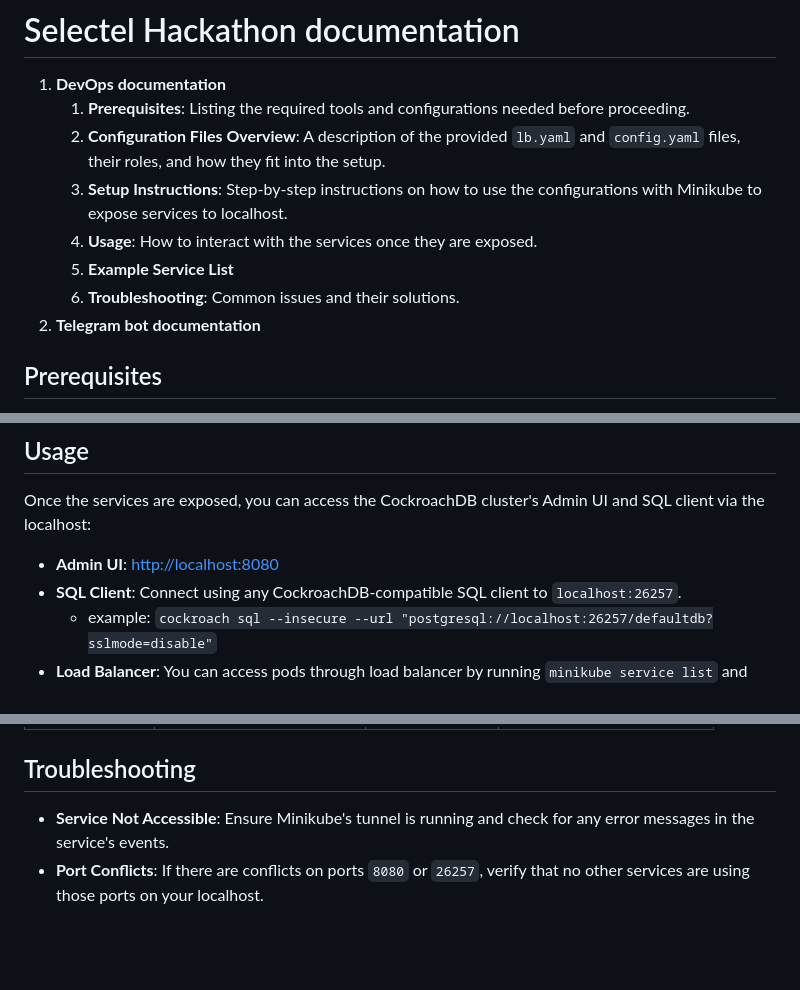
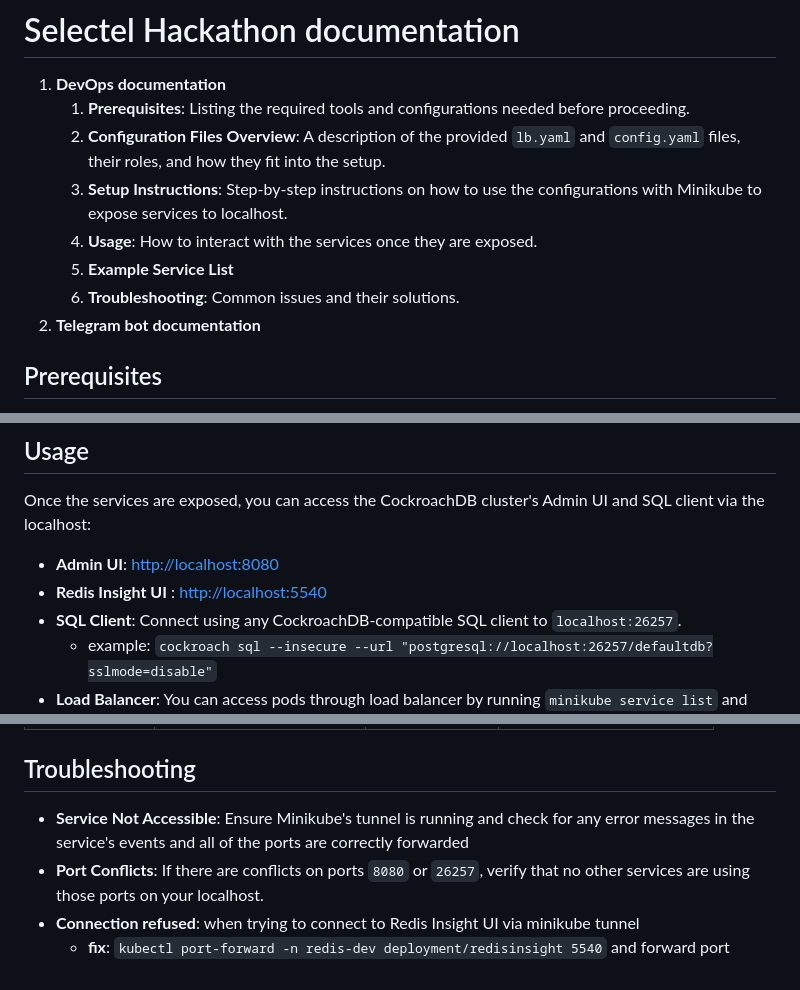
Before and after one commit to TheMixaDev/SelectelHack, a Markdown page: README.md, 3 parts joined by grey strips. Rendered like a GitHub page; blank space fills up the shorter version.

```diff
--- a/README.md
+++ b/README.md
@@ -1,13 +1,13 @@
 
 # Selectel Hackathon documentation
 1. **DevOps documentation**
- 	1. **Prerequisites**: Listing the required tools and configurations needed before proceeding.
+	1. **Prerequisites**: Listing the required tools and configurations needed before proceeding.
 	2. **Configuration Files Overview**: A description of the provided `lb.yaml` and `config.yaml` files, their roles, and how they fit into the setup.
 	3. **Setup Instructions**: Step-by-step instructions on how to use the configurations with Minikube to expose services to localhost.
 	4. **Usage**: How to interact with the services once they are exposed.
 	5. **Example Service List**
 	6. **Troubleshooting**: Common issues and their solutions.
-3. **Telegram bot documentation**
+2. **Telegram bot documentation**
 
 ## Prerequisites
 - Kubernetes cluster managed by Minikube
@@ -43,6 +43,7 @@ Contains multiple configurations:
 ## Usage
 Once the services are exposed, you can access the CockroachDB cluster's Admin UI and SQL client via the localhost:
  - **Admin UI**: [http://localhost:8080](http://localhost:8080)
+ - **Redis Insight  UI** : [http://localhost:5540](http://localhost:5540)
  - **SQL Client**: Connect using any CockroachDB-compatible SQL client to `localhost:26257`.
 	 - example: `cockroach sql --insecure --url "postgresql://localhost:26257/defaultdb?sslmode=disable"`
 - **Load Balancer**:  You can access pods through load balancer by running `minikube service list` and accessing given load balancer URL and port (grpc)
@@ -66,5 +67,7 @@ Once the services are exposed, you can access the CockroachDB cluster's Admin UI
 
 
 ## Troubleshooting
-- **Service Not Accessible**: Ensure Minikube's tunnel is running and check for any error messages in the service's events.
+- **Service Not Accessible**: Ensure Minikube's tunnel is running and check for any error messages in the service's events and all of the ports are correctly forwarded
 - **Port Conflicts**: If there are conflicts on ports `8080` or `26257`, verify that no other services are using those ports on your localhost.
+- **Connection refused**: when trying to connect to Redis Insight  UI via minikube tunnel
+	- **fix**: `kubectl port-forward -n redis-dev deployment/redisinsight 5540` and forward port
```
